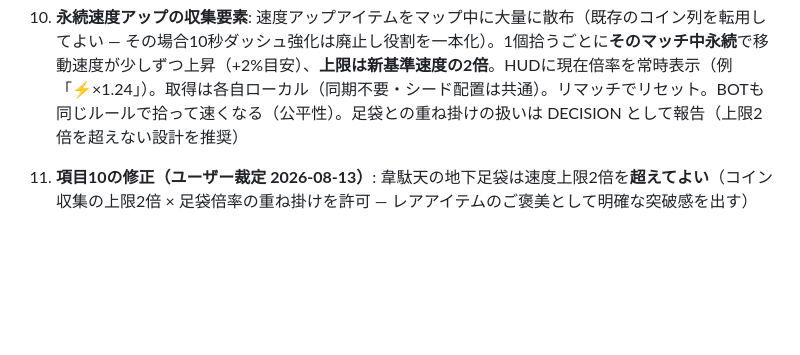
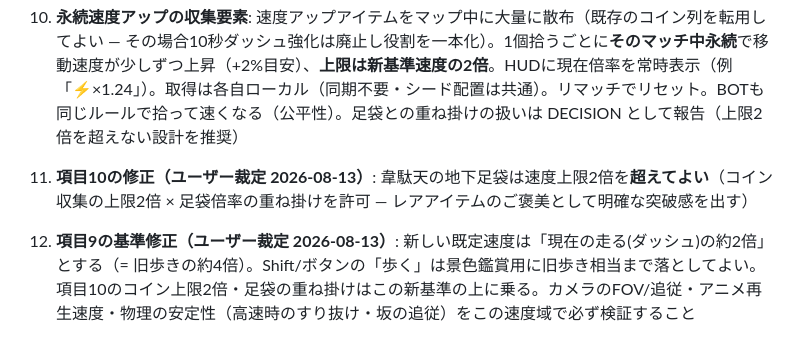
Before and after one commit to kaneta1992/kobe-sumiyoshi-3d, a Markdown page: .claude/contracts/13-mobile-ux-onboarding.md, the part around the change. Rendered like a GitHub page; blank space fills up the shorter version.

Commit message:
記録: 契約13追記12（既定速度=現ダッシュの2倍）

```diff
--- a/.claude/contracts/13-mobile-ux-onboarding.md
+++ b/.claude/contracts/13-mobile-ux-onboarding.md
@@ -64,3 +64,5 @@
 10. **永続速度アップの収集要素**: 速度アップアイテムをマップ中に大量に散布（既存のコイン列を転用してよい — その場合10秒ダッシュ強化は廃止し役割を一本化）。1個拾うごとに**そのマッチ中永続**で移動速度が少しずつ上昇（+2%目安）、**上限は新基準速度の2倍**。HUDに現在倍率を常時表示（例「⚡×1.24」）。取得は各自ローカル（同期不要・シード配置は共通）。リマッチでリセット。BOTも同じルールで拾って速くなる（公平性）。足袋との重ね掛けの扱いは DECISION として報告（上限2倍を超えない設計を推奨）
 
 11. **項目10の修正（ユーザー裁定 2026-08-13）**: 韋駄天の地下足袋は速度上限2倍を**超えてよい**（コイン収集の上限2倍 × 足袋倍率の重ね掛けを許可 — レアアイテムのご褒美として明確な突破感を出す）
+
+12. **項目9の基準修正（ユーザー裁定 2026-08-13）**: 新しい既定速度は「現在の走る(ダッシュ)の約2倍」とする（= 旧歩きの約4倍）。Shift/ボタンの「歩く」は景色鑑賞用に旧歩き相当まで落としてよい。項目10のコイン上限2倍・足袋の重ね掛けはこの新基準の上に乗る。カメラのFOV/追従・アニメ再生速度・物理の安定性（高速時のすり抜け・坂の追従）をこの速度域で必ず検証すること
```
